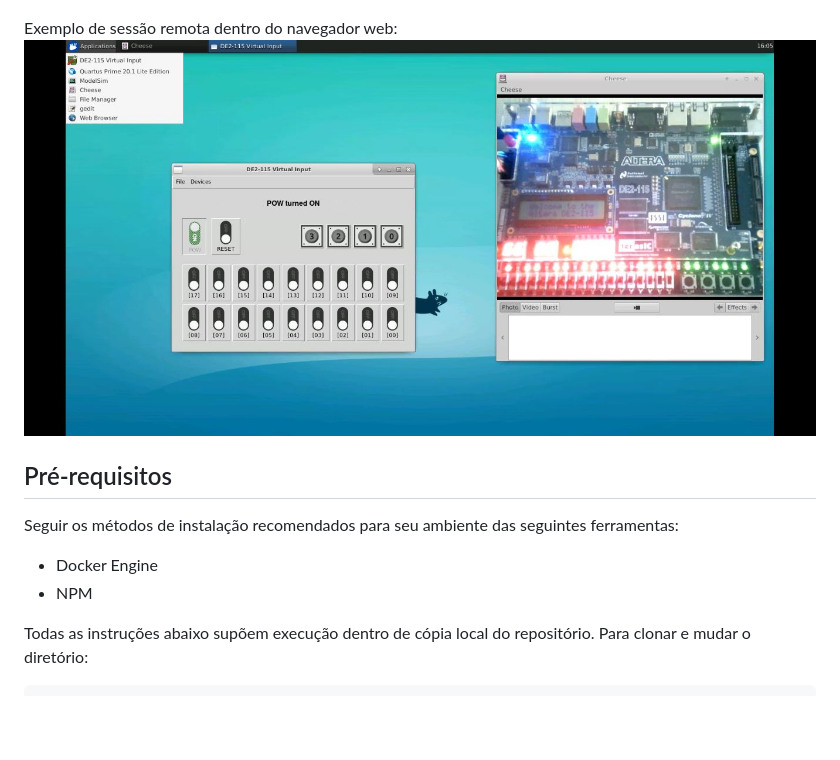
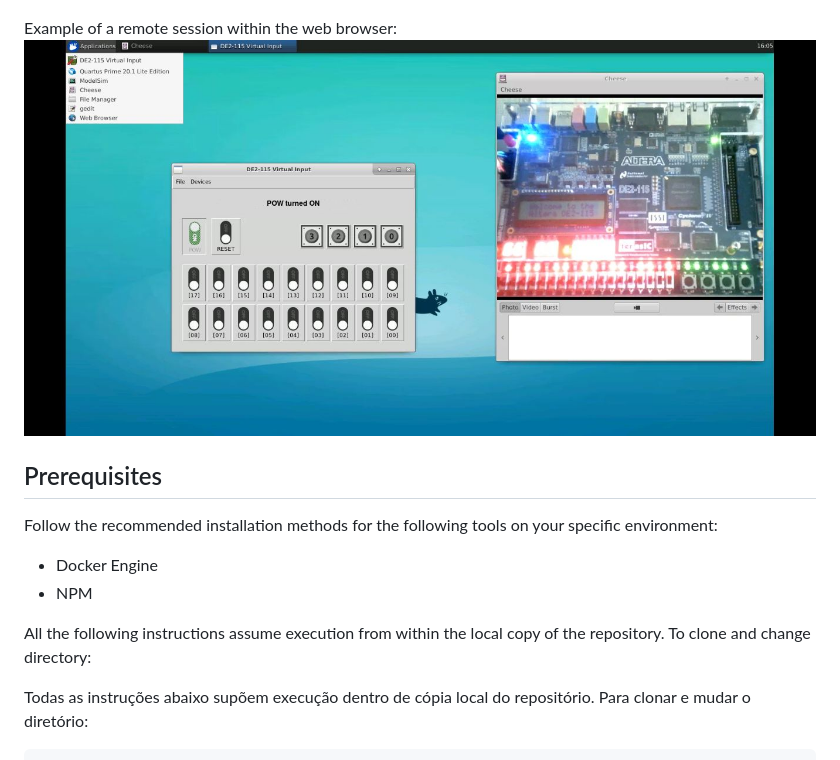
Before and after one commit to jvmcarneiro/LaRRemoto, a Markdown page: README.md, the part around the change. Rendered like a GitHub page; blank space fills up the shorter version.

Commit message:
Update README prerequisites to english

```diff
--- a/README.md
+++ b/README.md
@@ -16,16 +16,19 @@ to be made available ideally only on private networks, since the product has not
 Site home page:
 ![Site home page.](screenshots/lar-inicio.jpg?raw=true "Site home page.")
 
-Exemplo de sessão remota dentro do navegador web:
-![Exemplo de sessão remota.](screenshots/guacamole-session.jpg?raw=true "Exemplo de sessão remota.")
+Example of a remote session within the web browser:
+![Example of a remote session.](screenshots/guacamole-session.jpg?raw=true "Example of a remote session.")
 
-## Pré-requisitos
+## Prerequisites
 
-Seguir os métodos de instalação recomendados para seu ambiente das seguintes
-ferramentas:
+Follow the recommended installation methods for the following
+tools on your specific environment:
 
 - Docker Engine
 - NPM
+
+All the following instructions assume execution from within the local copy of the repository.
+To clone and change directory:
 
 Todas as instruções abaixo supõem execução dentro de cópia local do repositório.
 Para clonar e mudar o diretório:
```
